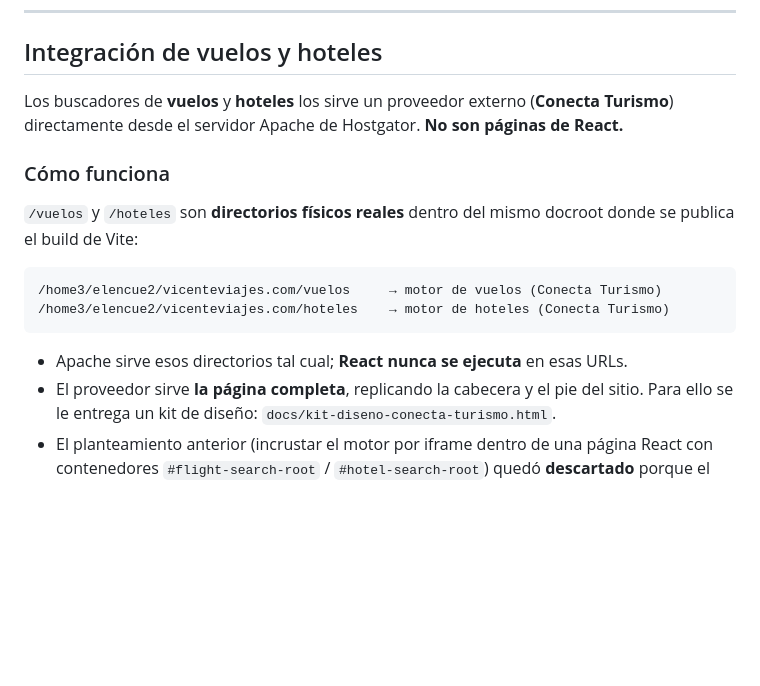
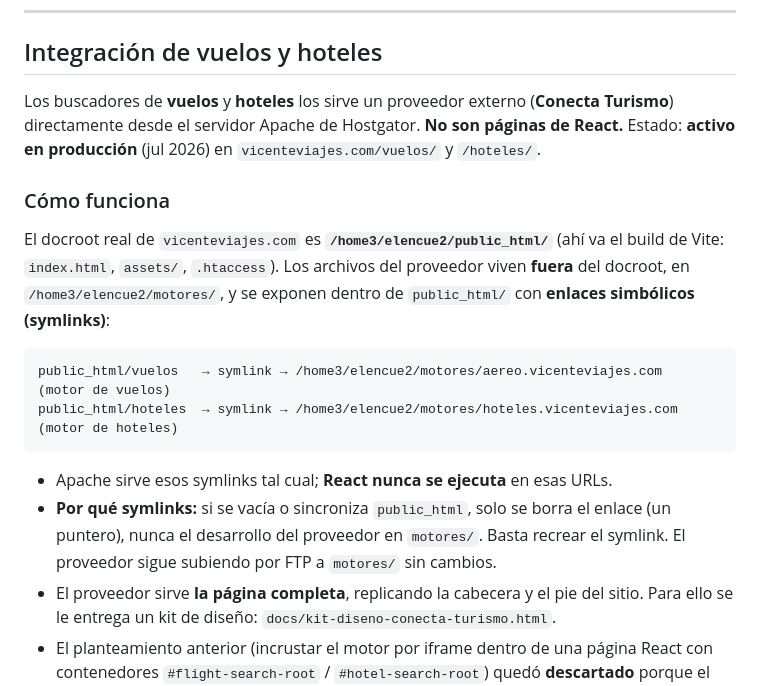
Before and after one commit to WeltCode/vicente-viajes, a Markdown page: README.md, the part around the change. GitHub-like rendering; blank space fills up the shorter version.

````diff
--- a/README.md
+++ b/README.md
@@ -273,18 +273,19 @@ import AIExtractButton from "../components/AIExtractButton";
 
 ## Integración de vuelos y hoteles
 
-Los buscadores de **vuelos** y **hoteles** los sirve un proveedor externo (**Conecta Turismo**) directamente desde el servidor Apache de Hostgator. **No son páginas de React.**
+Los buscadores de **vuelos** y **hoteles** los sirve un proveedor externo (**Conecta Turismo**) directamente desde el servidor Apache de Hostgator. **No son páginas de React.** Estado: **activo en producción** (jul 2026) en `vicenteviajes.com/vuelos/` y `/hoteles/`.
 
 ### Cómo funciona
 
-`/vuelos` y `/hoteles` son **directorios físicos reales** dentro del mismo docroot donde se publica el build de Vite:
+El docroot real de `vicenteviajes.com` es **`/home3/elencue2/public_html/`** (ahí va el build de Vite: `index.html`, `assets/`, `.htaccess`). Los archivos del proveedor viven **fuera** del docroot, en `/home3/elencue2/motores/`, y se exponen dentro de `public_html/` con **enlaces simbólicos (symlinks)**:
 
 ```
-/home3/elencue2/vicenteviajes.com/vuelos     → motor de vuelos (Conecta Turismo)
-/home3/elencue2/vicenteviajes.com/hoteles    → motor de hoteles (Conecta Turismo)
+public_html/vuelos   → symlink → /home3/elencue2/motores/aereo.vicenteviajes.com    (motor de vuelos)
+public_html/hoteles  → symlink → /home3/elencue2/motores/hoteles.vicenteviajes.com  (motor de hoteles)
 ```
 
-- Apache sirve esos directorios tal cual; **React nunca se ejecuta** en esas URLs.
+- Apache sirve esos symlinks tal cual; **React nunca se ejecuta** en esas URLs.
+- **Por qué symlinks:** si se vacía o sincroniza `public_html`, solo se borra el enlace (un puntero), nunca el desarrollo del proveedor en `motores/`. Basta recrear el symlink. El proveedor sigue subiendo por FTP a `motores/` sin cambios.
 - El proveedor sirve **la página completa**, replicando la cabecera y el pie del sitio. Para ello se le entrega un kit de diseño: `docs/kit-diseno-conecta-turismo.html`.
 - El planteamiento anterior (incrustar el motor por iframe dentro de una página React con contenedores `#flight-search-root` / `#hotel-search-root`) quedó **descartado** porque el buscador del proveedor no admite incrustarse como iframe externo.
 
````
Also changed, not shown: .github/GUIA_INTEGRADOR_EXTERNO.md (+27 -16 lines), CLAUDE.md (+31 -21 lines).
